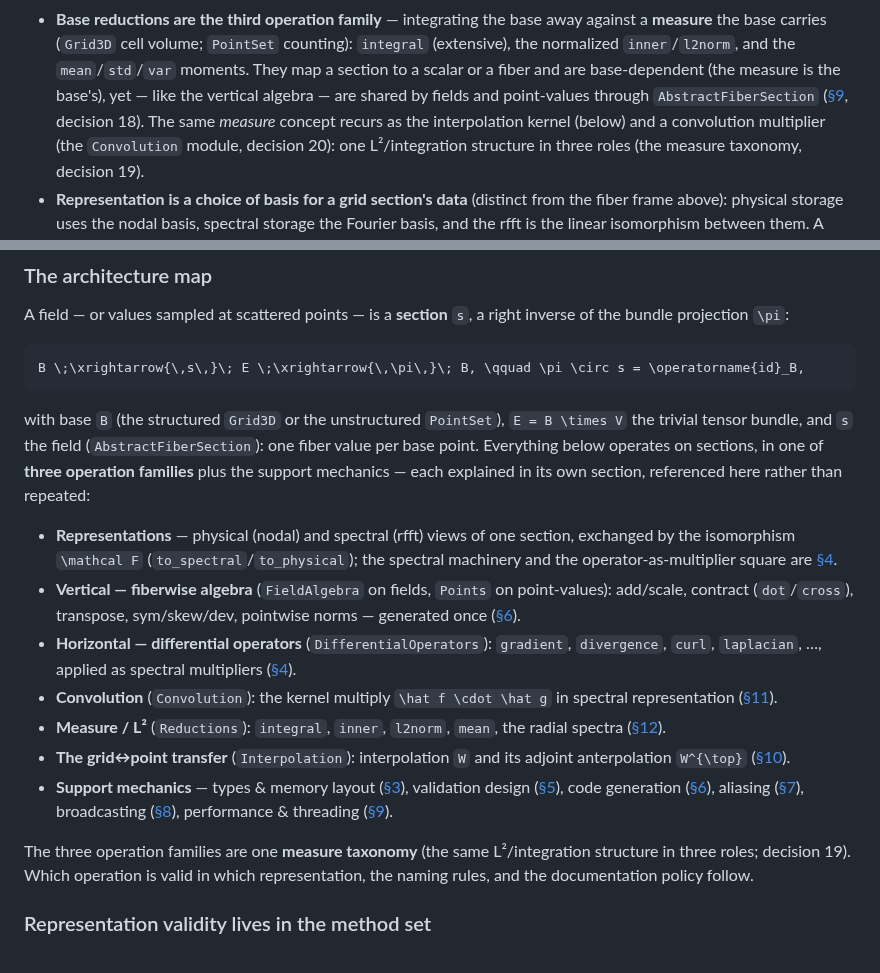
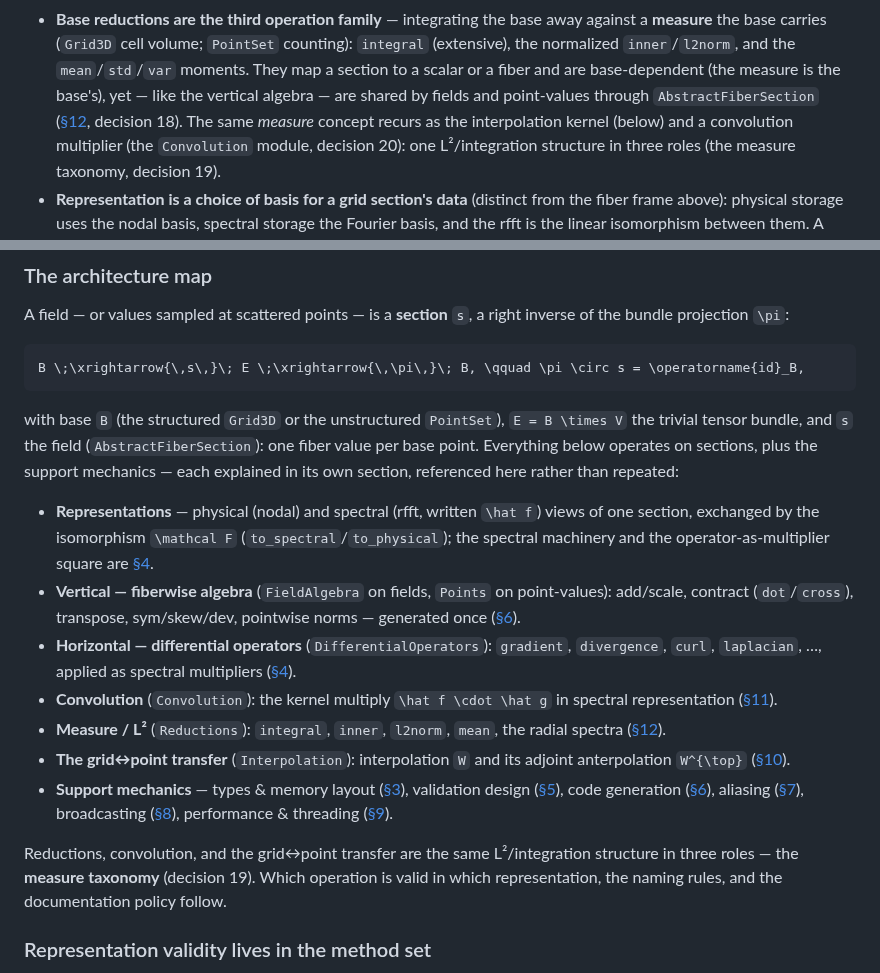
Before and after one commit to GrigorySarnitsky/GBGPeriodicFields.jl, a Markdown page: docs/ARCHITECTURE.md, 2 parts joined by grey strips. Rendered like a GitHub page.

Commit message:
docs(architecture): fix the 8 issues the doc-checklist review surfaced
Ran the 5-point checklist against the restructured doc (fresh-eyes pass) and fixed the
restructuring artifacts it found:
- CORRECT: the §2 map claimed "three operation families" but listed six bullets and equated them
  with the measure taxonomy — a category error (the taxonomy is reductions/convolution/transfer, a
  different triple). Dropped the false "three" claim; corrected the taxonomy sentence.
- SELF-CONTAINED: ``\hat f`` was used in the §2 map ~110 lines before its gloss; introduced it at
  first use (the Representations bullet).
- CURRENT: the reductions bullet (§2) linked to §9 (Performance) instead of §12 (Reductions).
- FORMATTED: backticked the source packages `StaticArrays`/`LinearAlgebra` (were bare) and the
  stdlib module names `Statistics`/`Base` (were bold, not code font — §12 already backticks them).

Left as-is (policy-compliant): the PIC asides (Hockney & Eastwood 1988, Birdsall & Langdon 1991)
stay informal author–year — non-implemented related work is exempt from the §References list.

Verified: doc build green (doctests + cross-references + render), no @ref warnings.

Co-Authored-By: Claude Opus 4.8 <noreply@anthropic.com>

```diff
--- a/docs/ARCHITECTURE.md
+++ b/docs/ARCHITECTURE.md
@@ -85,7 +85,7 @@ worlds:
   (extensive), the normalized `inner`/`l2norm`, and the `mean`/`std`/`var` moments. They map a
   section to a scalar or a fiber and are base-dependent (the measure is the base's), yet — like
   the vertical algebra — are shared by fields and point-values through `AbstractFiberSection`
-  ([§9](@ref "9. Performance model and CPU threading"), decision 18). The same *measure* concept recurs as the interpolation kernel (below) and a
+  ([§12](@ref "12. Reductions"), decision 18). The same *measure* concept recurs as the interpolation kernel (below) and a
   convolution multiplier (the `Convolution` module, decision 20): one L²/integration structure in three roles (the
   measure taxonomy, decision 19).
 - **Representation is a choice of basis for a grid section's data** (distinct from the
@@ -120,11 +120,11 @@ B \;\xrightarrow{\,s\,}\; E \;\xrightarrow{\,\pi\,}\; B, \qquad \pi \circ s = \o
 
 with base ``B`` (the structured `Grid3D` or the unstructured `PointSet`), ``E = B \times V`` the trivial
 tensor bundle, and ``s`` the field (`AbstractFiberSection`): one fiber value per base point. Everything
-below operates on sections, in one of **three operation families** plus the support mechanics — each
-explained in its own section, referenced here rather than repeated:
+below operates on sections, plus the support mechanics — each explained in its own section, referenced
+here rather than repeated:
 
-- **Representations** — physical (nodal) and spectral (rfft) views of one section, exchanged by the
-  isomorphism ``\mathcal F`` (`to_spectral`/`to_physical`); the spectral machinery and the
+- **Representations** — physical (nodal) and spectral (rfft, written ``\hat f``) views of one section,
+  exchanged by the isomorphism ``\mathcal F`` (`to_spectral`/`to_physical`); the spectral machinery and the
   operator-as-multiplier square are [§4](@ref "4. Spectral machinery").
 - **Vertical — fiberwise algebra** (`FieldAlgebra` on fields, `Points` on point-values): add/scale,
   contract (`dot`/`cross`), transpose, sym/skew/dev, pointwise norms — generated once ([§6](@ref "6. The code-generation architecture of `FieldAlgebra`")).
@@ -137,8 +137,8 @@ explained in its own section, referenced here rather than repeated:
 - **Support mechanics** — types & memory layout ([§3](@ref "3. Types and memory layout")), validation design ([§5](@ref "5. Validation design")), code generation ([§6](@ref "6. The code-generation architecture of `FieldAlgebra`")),
   aliasing ([§7](@ref "7. Aliasing policy")), broadcasting ([§8](@ref "8. Broadcasting")), performance & threading ([§9](@ref "9. Performance model and CPU threading")).
 
-The three operation families are one **measure taxonomy** (the same L²/integration structure in three
-roles; decision 19). Which operation is valid in which representation, the naming rules, and the
+Reductions, convolution, and the grid↔point transfer are the same L²/integration structure in three
+roles — the **measure taxonomy** (decision 19). Which operation is valid in which representation, the naming rules, and the
 documentation policy follow.
 
 ### Representation validity lives in the method set
```
Also changed, not shown: other parts of docs/ARCHITECTURE.md (+4 -4 lines).
